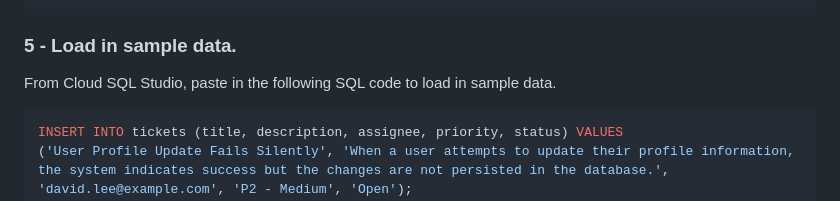
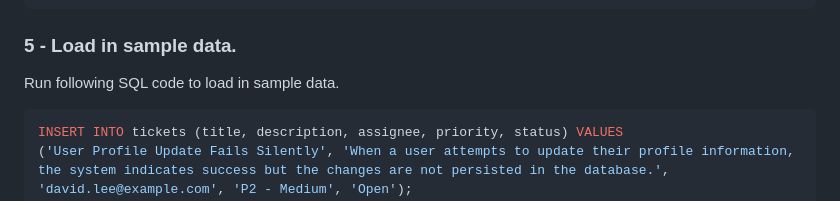
Before and after one commit to ypenn21/adk-agents, a Markdown page: README.md, the part around the change. Drawn GitHub-style.

````diff
--- a/README.md
+++ b/README.md
@@ -192,7 +192,7 @@ CREATE TABLE tickets (
 
 ### 5 - Load in sample data.
 
-From Cloud SQL Studio, paste in the following SQL code to load in sample data.
+Run following SQL code to load in sample data.
 
 ```SQL
 INSERT INTO tickets (title, description, assignee, priority, status) VALUES
````
